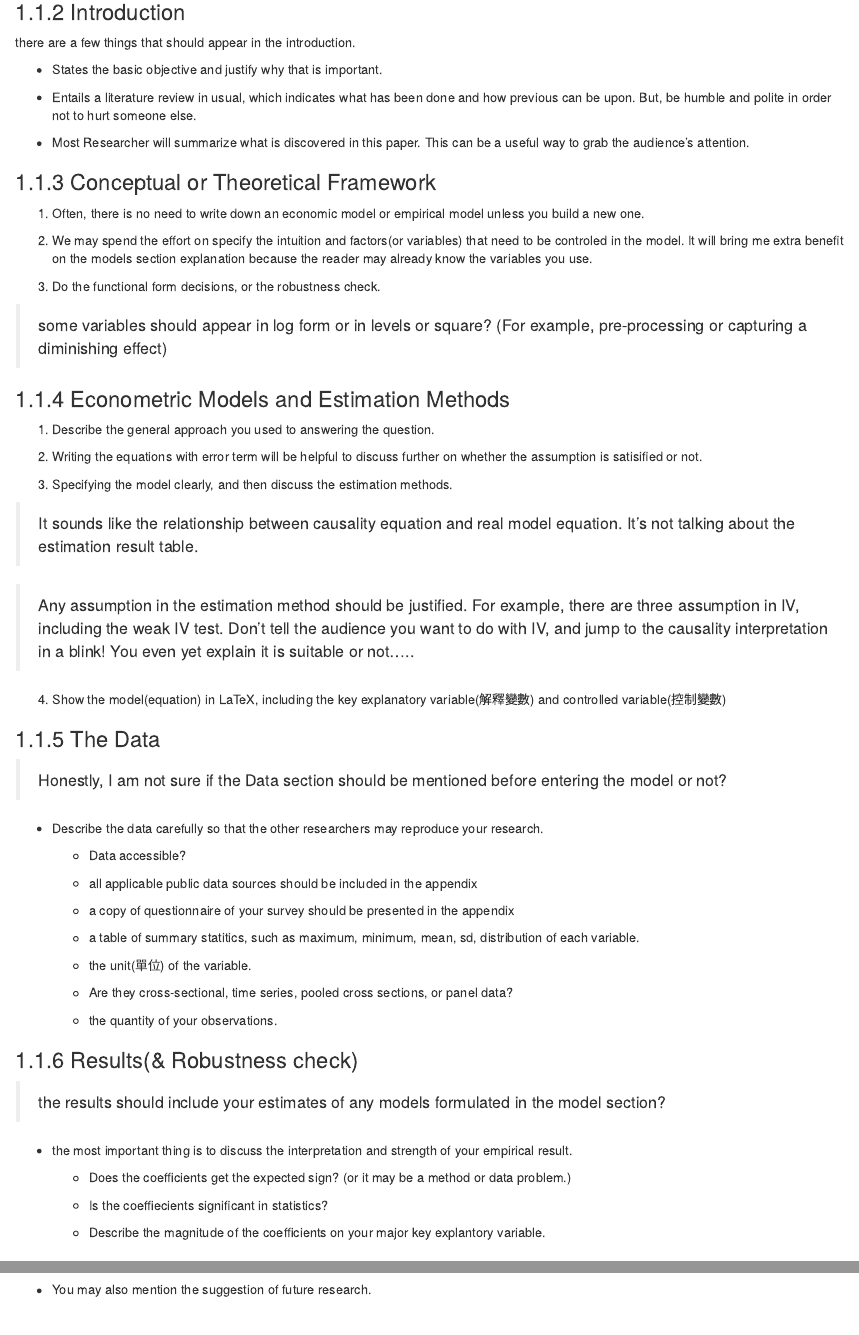
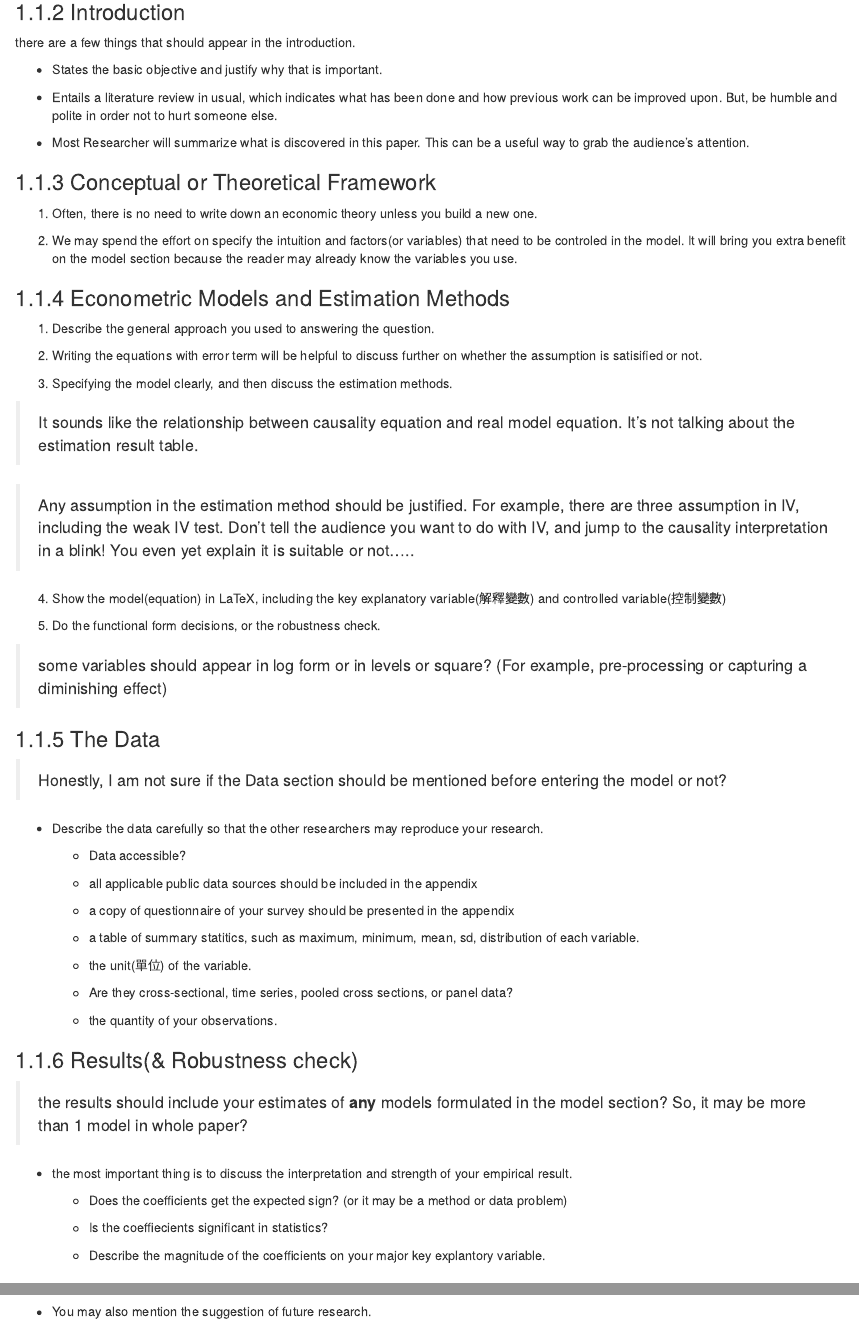
Before and after one commit to PoMingChen/LaborEco_Empirical, an R Markdown document (01-Basic_knowledge.Rmd): the page in a window 1100 px wide, from 420 px down, and a second part further down, joined at a grey line. Rendered offline with R 4.5, knitr and Pandoc, with nearby package versions; drawn as R Markdown's standard HTML page in place of the format the file asks for.

Commit message:
small adjustment

```diff
--- a/01-Basic_knowledge.Rmd
+++ b/01-Basic_knowledge.Rmd
@@ -24,20 +24,16 @@ there are a few things that should appear in the introduction.
 
 - States the basic objective and justify why that is important.
 
-- Entails a literature review in usual, which indicates what has been done and how previous can be upon. But, be humble and polite in order not to hurt someone else.
+- Entails a literature review in usual, which indicates what has been done and how previous work can be improved upon. But, be humble and polite in order not to hurt someone else.
 
 - Most Researcher will summarize what is discovered in this paper. This can be a useful way to grab the audience's attention.
 
 
 ### Conceptual or Theoretical Framework
 
-1. Often, there is no need to write down an economic model or empirical model unless you build a new one.
+1. Often, there is no need to write down an economic theory unless you build a new one.
 
-2. We may spend the effort on specify the intuition and factors(or variables) that need to be controled in the model. It will bring me extra benefit on the models section explanation because the reader may already know the variables you use.
-
-3. Do the functional form decisions, or the robustness check.
-
-> some variables should appear in log form or in levels or square? (For example, pre-processing or capturing a diminishing effect)
+2. We may spend the effort on specify the intuition and factors(or variables) that need to be controled in the model. It will bring you extra benefit on the model section because the reader may already know the variables you use.
 
 ### Econometric Models and Estimation Methods
 
@@ -53,6 +49,10 @@ there are a few things that should appear in the introduction.
 > Any assumption in the estimation method should be justified. For example, there are three assumption in IV, including the weak IV test. Don't tell the audience you want to do with IV, and jump to the causality interpretation in a blink! You even yet explain it is suitable or not.....
 
 4. Show the model(equation) in LaTeX, including the key explanatory variable(解釋變數) and controlled variable(控制變數)
+
+5. Do the functional form decisions, or the robustness check.
+
+> some variables should appear in log form or in levels or square? (For example, pre-processing or capturing a diminishing effect)
 
 ### The Data
 
@@ -76,11 +76,11 @@ there are a few things that should appear in the introduction.
 
 ### Results(& Robustness check)
 
-> the results should include your estimates of any models formulated in the model section?
+> the results should include your estimates of __any__ models formulated in the model section? So, it may be more than 1 model in whole paper?
 
 - the most important thing is to discuss the interpretation and strength of your empirical result.
 
-    - Does the coefficients get the expected sign? (or it may be a method or data problem.)
+    - Does the coefficients get the expected sign? (or it may be a method or data problem)
 
     - Is the coeffiecients significant in statistics?
 
```
Also changed, not shown: 01-Basic_knowledge.Rmd (10 more changed lines).
